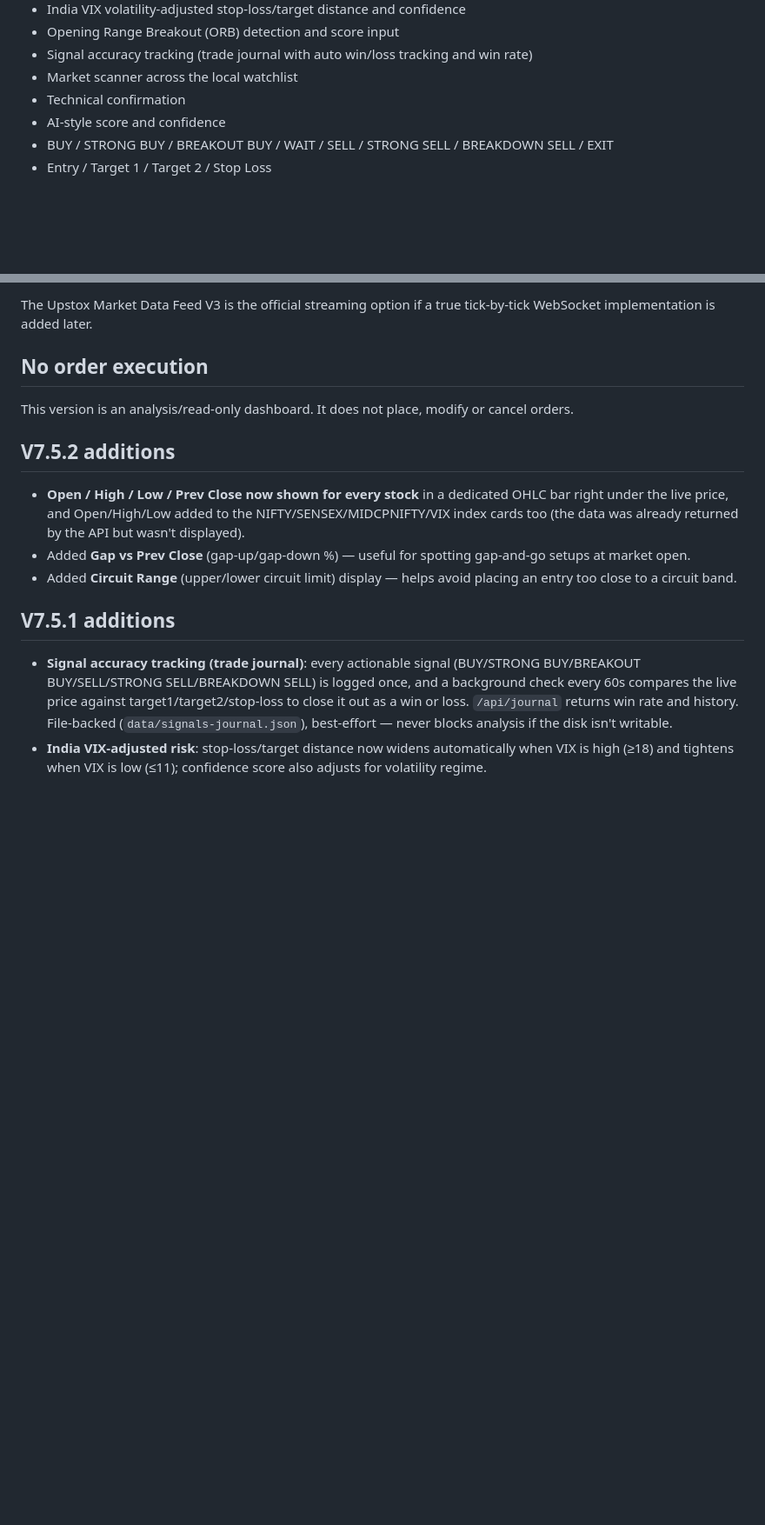
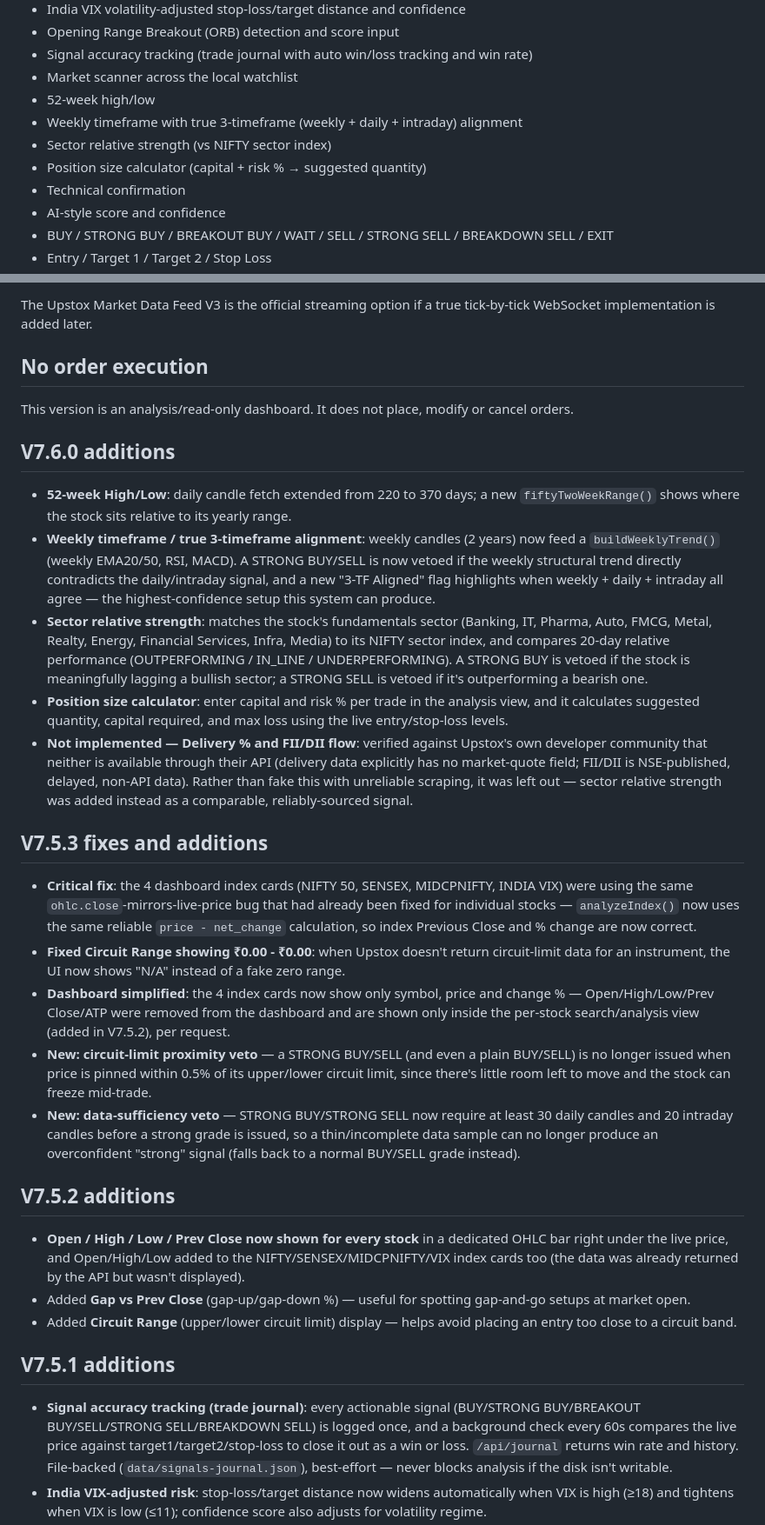
Before and after one commit to dharmraj123275/Dharmrajsinh-Live-Market, a Markdown page: README.md, 2 parts joined by grey strips. Shown at 87% size. Drawn GitHub-style; blank space fills up the shorter version.

```diff
--- a/README.md
+++ b/README.md
@@ -24,6 +24,10 @@ Mobile-first NSE + BSE equity analysis dashboard using the Upstox API.
 - Opening Range Breakout (ORB) detection and score input
 - Signal accuracy tracking (trade journal with auto win/loss tracking and win rate)
 - Market scanner across the local watchlist
+- 52-week high/low
+- Weekly timeframe with true 3-timeframe (weekly + daily + intraday) alignment
+- Sector relative strength (vs NIFTY sector index)
+- Position size calculator (capital + risk % → suggested quantity)
 - Technical confirmation
 - AI-style score and confidence
 - BUY / STRONG BUY / BREAKOUT BUY / WAIT / SELL / STRONG SELL / BREAKDOWN SELL / EXIT
@@ -76,6 +80,22 @@ This version is an analysis/read-only dashboard. It does not place, modify or ca
 
 
 
+## V7.6.0 additions
+
+- **52-week High/Low**: daily candle fetch extended from 220 to 370 days; a new `fiftyTwoWeekRange()` shows where the stock sits relative to its yearly range.
+- **Weekly timeframe / true 3-timeframe alignment**: weekly candles (2 years) now feed a `buildWeeklyTrend()` (weekly EMA20/50, RSI, MACD). A STRONG BUY/SELL is now vetoed if the weekly structural trend directly contradicts the daily/intraday signal, and a new "3-TF Aligned" flag highlights when weekly + daily + intraday all agree — the highest-confidence setup this system can produce.
+- **Sector relative strength**: matches the stock's fundamentals sector (Banking, IT, Pharma, Auto, FMCG, Metal, Realty, Energy, Financial Services, Infra, Media) to its NIFTY sector index, and compares 20-day relative performance (OUTPERFORMING / IN_LINE / UNDERPERFORMING). A STRONG BUY is vetoed if the stock is meaningfully lagging a bullish sector; a STRONG SELL is vetoed if it's outperforming a bearish one.
+- **Position size calculator**: enter capital and risk % per trade in the analysis view, and it calculates suggested quantity, capital required, and max loss using the live entry/stop-loss levels.
+- **Not implemented — Delivery % and FII/DII flow**: verified against Upstox's own developer community that neither is available through their API (delivery data explicitly has no market-quote field; FII/DII is NSE-published, delayed, non-API data). Rather than fake this with unreliable scraping, it was left out — sector relative strength was added instead as a comparable, reliably-sourced signal.
+
+## V7.5.3 fixes and additions
+
+- **Critical fix**: the 4 dashboard index cards (NIFTY 50, SENSEX, MIDCPNIFTY, INDIA VIX) were using the same `ohlc.close`-mirrors-live-price bug that had already been fixed for individual stocks — `analyzeIndex()` now uses the same reliable `price - net_change` calculation, so index Previous Close and % change are now correct.
+- **Fixed Circuit Range showing ₹0.00 - ₹0.00**: when Upstox doesn't return circuit-limit data for an instrument, the UI now shows "N/A" instead of a fake zero range.
+- **Dashboard simplified**: the 4 index cards now show only symbol, price and change % — Open/High/Low/Prev Close/ATP were removed from the dashboard and are shown only inside the per-stock search/analysis view (added in V7.5.2), per request.
+- **New: circuit-limit proximity veto** — a STRONG BUY/SELL (and even a plain BUY/SELL) is no longer issued when price is pinned within 0.5% of its upper/lower circuit limit, since there's little room left to move and the stock can freeze mid-trade.
+- **New: data-sufficiency veto** — STRONG BUY/STRONG SELL now require at least 30 daily candles and 20 intraday candles before a strong grade is issued, so a thin/incomplete data sample can no longer produce an overconfident "strong" signal (falls back to a normal BUY/SELL grade instead).
+
 ## V7.5.2 additions
 
 - **Open / High / Low / Prev Close now shown for every stock** in a dedicated OHLC bar right under the live price, and Open/High/Low added to the NIFTY/SENSEX/MIDCPNIFTY/VIX index cards too (the data was already returned by the API but wasn't displayed).
```
